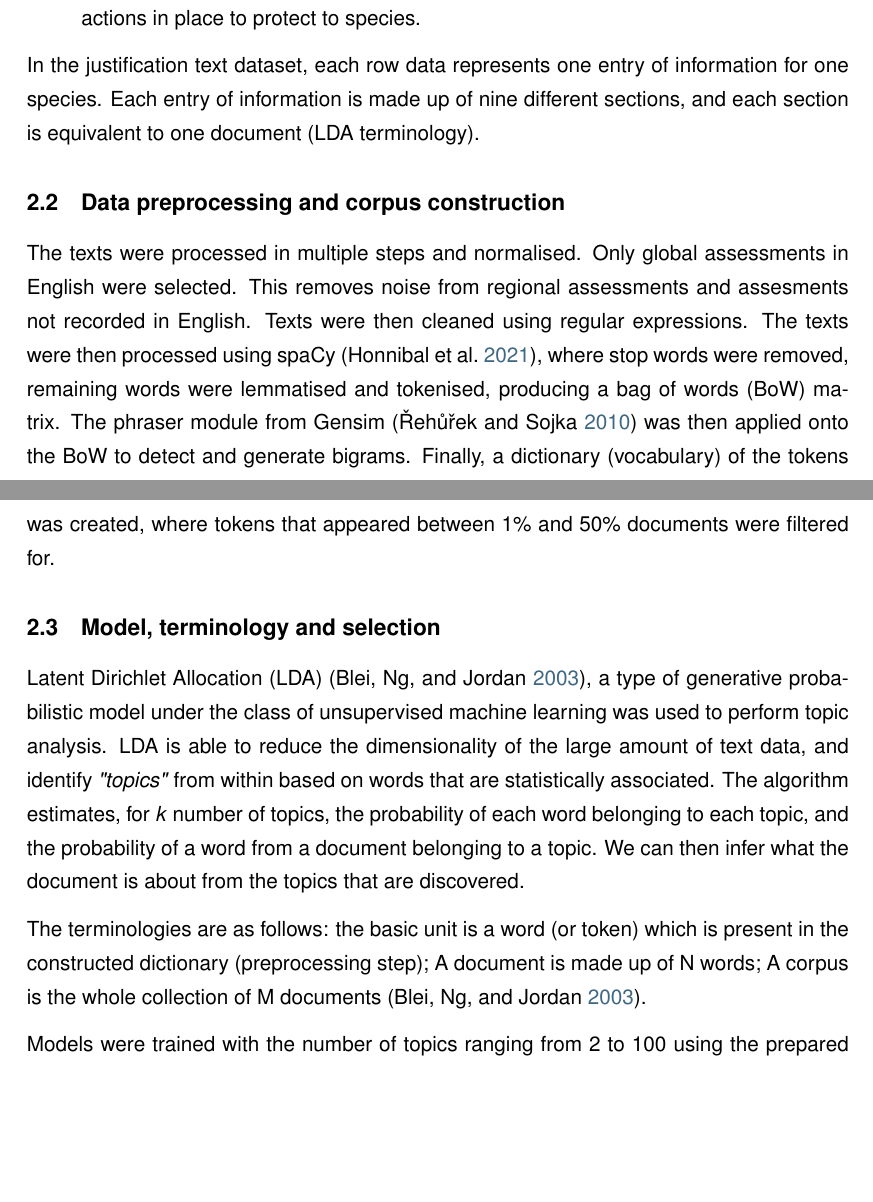
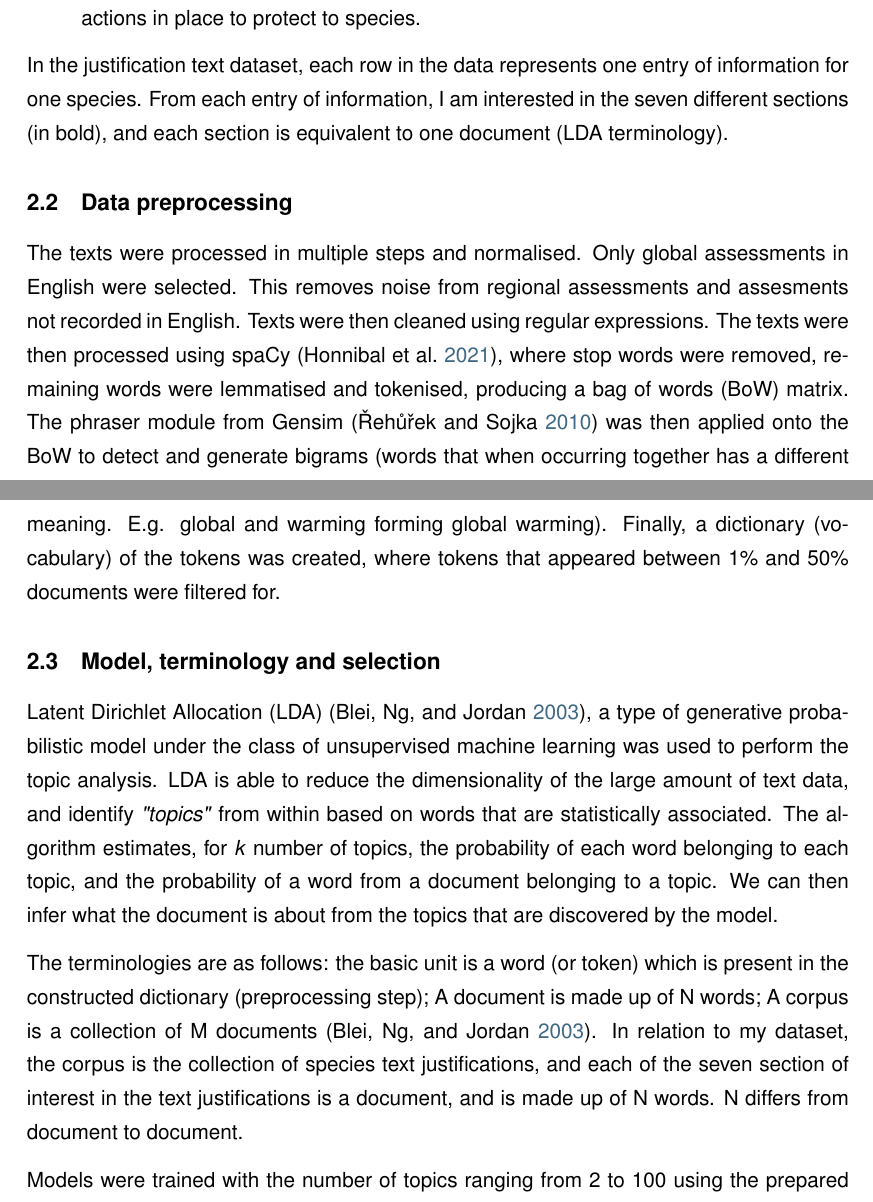
Before and after one commit to EcoFiendly/mastersProject, a LaTeX document (Report/report.tex, which reads Report/methods.tex): two parts of pages 9 and 10 of 15, joined at a grey line, cut so that both start at the same text, the shorter picture padded with empty space. Compiled offline with pdfLaTeX.

Commit message:
Corrects spelling errors and improves phrasing

```diff
--- a/Report/methods.tex
+++ b/Report/methods.tex
@@ -16 +11,0 @@ The information of interest are as follows (detailed information available on th
-    \item Conservation actions describes the current and recommended general and specific actions in place to protect to species.
@@ -17,16 +16,17 @@ The information of interest are as follows (detailed information available on th
+    \item \textbf{Conservation} actions describes the current and recommended general and specific actions in place to protect to species.
 \end{itemize}
 
-In the justification text dataset, each row data represents one entry of information for one species. Each entry of information is made up of nine different sections, and each section is equivalent to one document (LDA terminology).
+In the justification text dataset, each row in the data represents one entry of information for one species. From each entry of information, I am interested in the seven different sections (in bold), and each section is equivalent to one document (LDA terminology).
 
-\subsection{Data preprocessing and corpus construction}
+\subsection{Data preprocessing}
 
-The texts were processed in multiple steps and normalised. Only global assessments in English were selected. This removes noise from regional assessments and assesments not recorded in English. Texts were then cleaned using regular expressions. The texts were then processed using spaCy \parencite{spacy}, where stop words were removed, remaining words were lemmatised and tokenised, producing a bag of words (BoW) matrix. The phraser module from Gensim \parencite{rehurek_lrec} was then applied onto the BoW to detect and generate bigrams. Finally, a dictionary (vocabulary) of the tokens was created, where tokens that appeared between 1\% and 50\% documents were filtered for.
+The texts were processed in multiple steps and normalised. Only global assessments in English were selected. This removes noise from regional assessments and assesments not recorded in English. Texts were then cleaned using regular expressions. The texts were then processed using spaCy \parencite{spacy}, where stop words were removed, remaining words were lemmatised and tokenised, producing a bag of words (BoW) matrix. The phraser module from Gensim \parencite{rehurek_lrec} was then applied onto the BoW to detect and generate bigrams (words that when occurring together has a different meaning. E.g. global and warming forming global warming). Finally, a dictionary (vocabulary) of the tokens was created, where tokens that appeared between 1\% and 50\% documents were filtered for.
 
 \subsection{Model, terminology and selection}
 
-Latent Dirichlet Allocation (LDA) \parencite{blei2003latent}, a type of generative probabilistic model under the class of unsupervised machine learning was used to perform topic analysis. LDA is able to reduce the dimensionality of the large amount of text data, and identify \textit{"topics"} from within based on words that are statistically associated. The algorithm estimates, for \textit{k} number of topics, the probability of each word belonging to each topic, and the probability of a word from a document belonging to a topic. We can then infer what the document is about from the topics that are discovered.
+Latent Dirichlet Allocation (LDA) \parencite{blei2003latent}, a type of generative probabilistic model under the class of unsupervised machine learning was used to perform the topic analysis. LDA is able to reduce the dimensionality of the large amount of text data, and identify \textit{"topics"} from within based on words that are statistically associated. The algorithm estimates, for \textit{k} number of topics, the probability of each word belonging to each topic, and the probability of a word from a document belonging to a topic. We can then infer what the document is about from the topics that are discovered by the model.
 
-The terminologies are as follows: the basic unit is a word (or token) which is present in the constructed dictionary (preprocessing step); A document is made up of N words; A corpus is the whole collection of M documents \parencite{blei2003latent}.
+The terminologies are as follows: the basic unit is a word (or token) which is present in the constructed dictionary (preprocessing step); A document is made up of N words; A corpus is a collection of M documents \parencite{blei2003latent}. In relation to my dataset, the corpus is the collection of species text justifications, and each of the seven section of interest in the text justifications is a document, and is made up of N words. N differs from document to document.
 
 Models were trained with the number of topics ranging from 2 to 100 using the prepared corpus. Their performance was measured using topic coherence as a metric \parencite{roder2015exploring}. On top of the computed metrics, I inspected the topic space that was visualised using pyLDAvis (a python port of LDAvis \parencite{sievert2014ldavis}). The model selection suggested 17 topics as the optimal number for this corpus. The labels and top 16 words for each topic are shown in table 1.
 
```
Also changed, not shown: Report/methods.tex (14 more changed lines).
